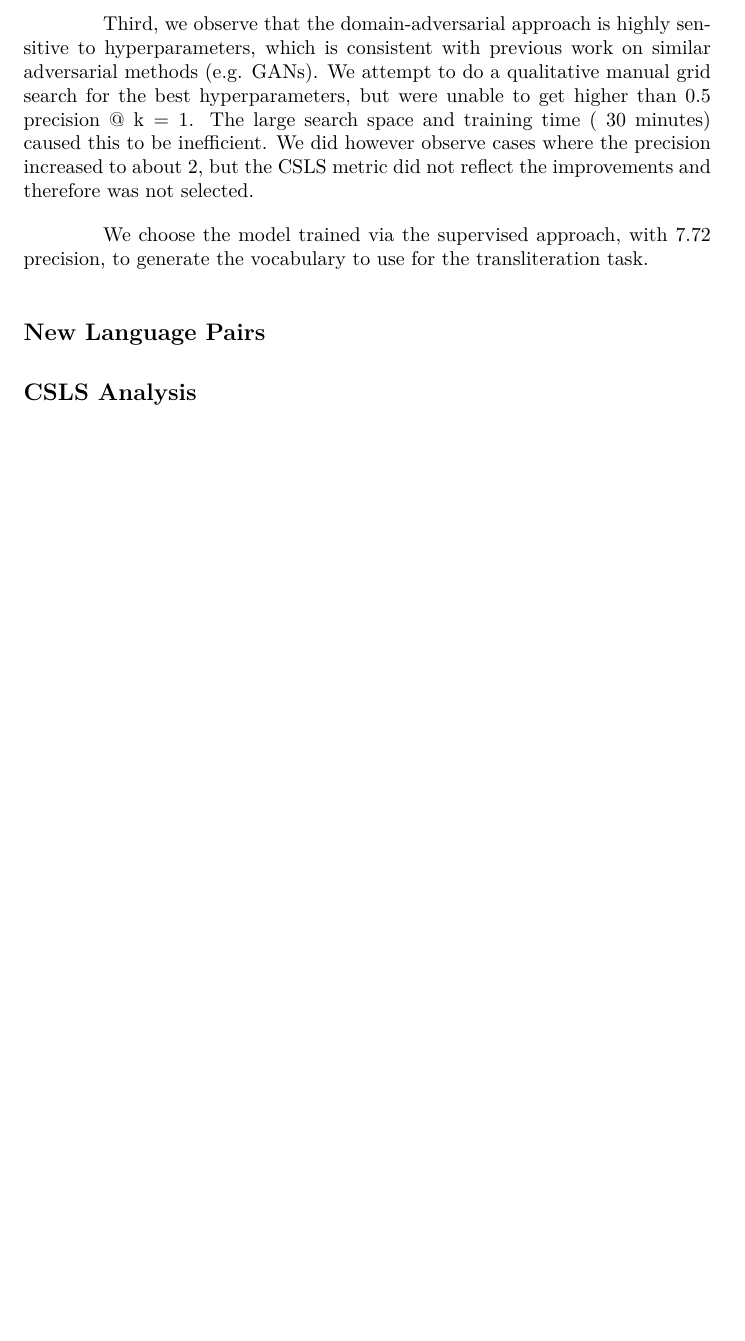
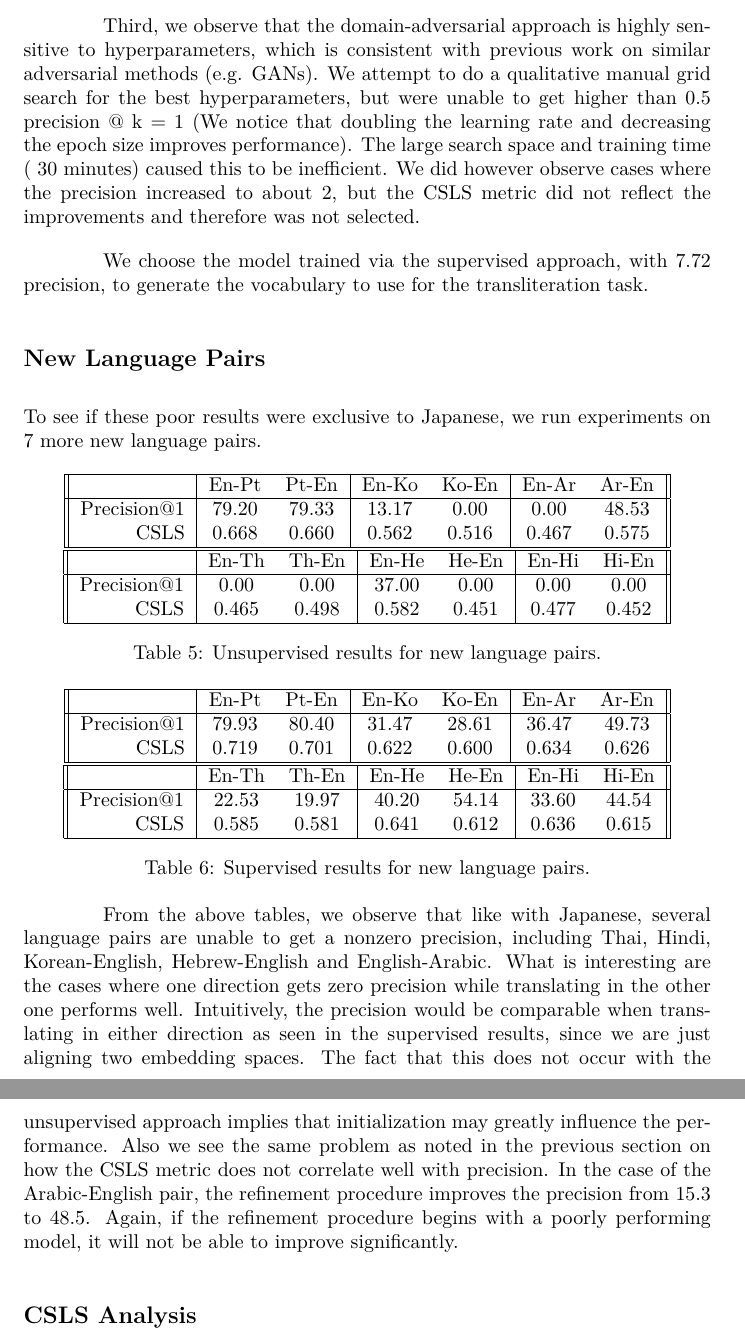
Before and after one commit to dandersonw/ml-final-project, a LaTeX document (final-report/doc.tex): part of page 11 of 15 before the commit and two parts of pages 11 and 12 of 15 after it, the two joined at a grey line, cut so that both start at the same text, the shorter picture padded with empty space. Compiled offline with XeLaTeX; a missing font is replaced by an installed copy or a similar font.

Commit message:
New language pairs section

```diff
--- a/final-report/doc.tex
+++ b/final-report/doc.tex
@@ -553,48 +553,79 @@ Third, we observe that the domain-adversarial approach is highly sensitive to
 hyperparameters, which is consistent with previous work on similar adversarial
 methods (e.g. GANs). We attempt to do a qualitative manual grid search for
 the best hyperparameters, but were unable to get higher than 0.5 precision @
-$\text{k}=1$. The large search space and training time (~30 minutes) caused
-this to be inefficient. We did however observe cases where the precision increased
-to about 2, but the CSLS metric did not reflect the improvements and therefore
-was not selected.
+$\text{k}=1$ (We notice that doubling the learning rate and decreasing the epoch
+size improves performance). The large search space and training time (~30 minutes)
+caused this to be inefficient. We did however observe cases where the precision
+increased to about 2, but the CSLS metric did not reflect the improvements and
+therefore was not selected.
 
 We choose the model trained via the supervised approach, with 7.72 precision, to
 generate the vocabulary to use for the transliteration task.
 
 \subsection*{New Language Pairs}
 
-%% New unsupervised results
-%\begin{table}
-%  \tabcolsep=0.07cm
-%  \begin{tabular}{||r|cc|cc|cc|cc|cc|cc||}
-%    \hline
-%    & En-Pt & Pt-En & En-Ko & Ko-En & En-Ar & Ar-En & En-Th & Th-En
-%    & En-He & He-En & En-Hi & Hi-En \\
-%    \hline
-%    Precision@1 & 79.20 & 79.33 & 13.17 &  0.00 &  0.00 & 48.53 &  0.00 &  0.00
-%      & 37.00 &  0.00 &  0.00 &  0.00 \\
-%    CSLS        & 0.668 & 0.660 & 0.562 & 0.516 & 0.467 & 0.575 & 0.465 & 0.498
-%      & 0.582 & 0.451 & 0.477 & 0.452 \\
-%    \hline
-%  \end{tabular}
-%\end{table}
-%
-%% New supervised results
-%\begin{table}
-%  \centering
-%  \tabcolsep=0.07cm
-%  \begin{tabular}{||r|cc|cc|cc|cc|cc|cc||}
-%    \hline
-%    & En-Pt & Pt-En & En-Ko & Ko-En & En-Ar & Ar-En & En-Th & Th-En
-%    & En-He & He-En & En-Hi & Hi-En \\
-%    \hline
-%    Precision@1 & 79.93 & 80.40 & 31.47 & 28.61 & 36.47 & 49.73 & 22.53 & 19.97
-%      & 40.20 & 54.14 & 33.60 & 44.54 \\
-%    CSLS        & 0.719 & 0.701 & 0.622 & 0.600 & 0.634 & 0.626 & 0.585 & 0.581
-%      & 0.641 & 0.612 & 0.636 & 0.615 \\
-%    \hline
-%  \end{tabular}
-%\end{table}
+To see if these poor results were exclusive to Japanese, we run experiments
+on 7 more new language pairs.
+
+% New unsupervised results
+\begin{table}[h]
+  \centering
+  \begin{tabular}{||r|cc|cc|cc||}
+    \hline
+    & En-Pt & Pt-En & En-Ko & Ko-En & En-Ar & Ar-En \\
+    \hline
+    Precision@1 & 79.20 & 79.33 & 13.17 &  0.00 &  0.00 & 48.53 \\
+    CSLS        & 0.668 & 0.660 & 0.562 & 0.516 & 0.467 & 0.575 \\
+    \hline
+  \end{tabular}
+  \begin{tabular}{||r|cc|cc|cc||}
+    \hline
+    & En-Th & Th-En & En-He & He-En & En-Hi & Hi-En \\
+    \hline
+    Precision@1 &  0.00 &  0.00 & 37.00 &  0.00 &  0.00 &  0.00 \\
+    CSLS        & 0.465 & 0.498 & 0.582 & 0.451 & 0.477 & 0.452 \\
+    \hline
+  \end{tabular}
+  \caption{Unsupervised results for new language pairs.}
+\end{table}
+
+% New supervised results
+\begin{table}[h]
+  \centering
+  \begin{tabular}{||r|cc|cc|cc||}
+    \hline
+    & En-Pt & Pt-En & En-Ko & Ko-En & En-Ar & Ar-En \\
+    \hline
+    Precision@1 & 79.93 & 80.40 & 31.47 & 28.61 & 36.47 & 49.73 \\
+    CSLS        & 0.719 & 0.701 & 0.622 & 0.600 & 0.634 & 0.626 \\
+    \hline
+  \end{tabular}
+  \begin{tabular}{||r|cc|cc|cc||}
+    \hline
+    & En-Th & Th-En & En-He & He-En & En-Hi & Hi-En \\
+    \hline
+    Precision@1 & 22.53 & 19.97 & 40.20 & 54.14 & 33.60 & 44.54 \\
+    CSLS        & 0.585 & 0.581 & 0.641 & 0.612 & 0.636 & 0.615 \\
+    \hline
+  \end{tabular}
+  \caption{Supervised results for new language pairs.}
+\end{table}
+
+From the above tables, we observe that like with Japanese, several
+language pairs are unable to get a nonzero precision, including Thai,
+Hindi, Korean-English, Hebrew-English and English-Arabic. What is
+interesting are the cases where one direction gets zero precision
+while translating in the other one performs well. Intuitively, the
+precision would be comparable when translating in either direction as
+seen in the supervised results, since we are just aligning two
+embedding spaces. The fact that this does not occur with the
+unsupervised approach implies that initialization may greatly influence
+the performance. Also we see the same problem as noted in the previous
+section on how the CSLS metric does not correlate well with precision.
+In the case of the Arabic-English pair, the refinement procedure improves
+the precision from 15.3 to 48.5. Again, if the refinement procedure
+begins with a poorly performing model, it will not be able to improve
+significantly.
 
 \subsection*{CSLS Analysis}
 
```
